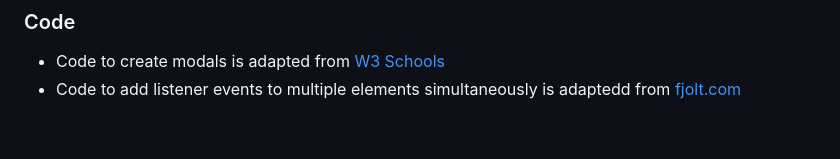
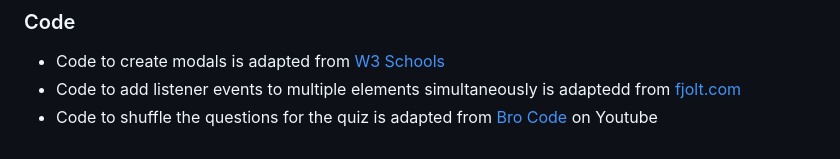
Before and after one commit to mariam138/ultimate-ateez-quiz, a Markdown page: README.md, the part around the change. Drawn GitHub-style.

Commit message:
docs: add to code credit section

```diff
--- a/README.md
+++ b/README.md
@@ -139,3 +139,4 @@ I realised that having the index for options as "0" was causing the loop to crea
 
 - Code to create modals is adapted from [W3 Schools](https://www.w3schools.com/howto/howto_css_modals.asp)
 - Code to add listener events to multiple elements simultaneously is adaptedd from [fjolt.com](https://fjolt.com/article/javascript-multiple-elements-addeventlistener)
+- Code to shuffle the questions for the quiz is adapted from [Bro Code](https://www.youtube.com/watch?v=FGAUekwri1Q&list=WL&index=2) on Youtube
```
